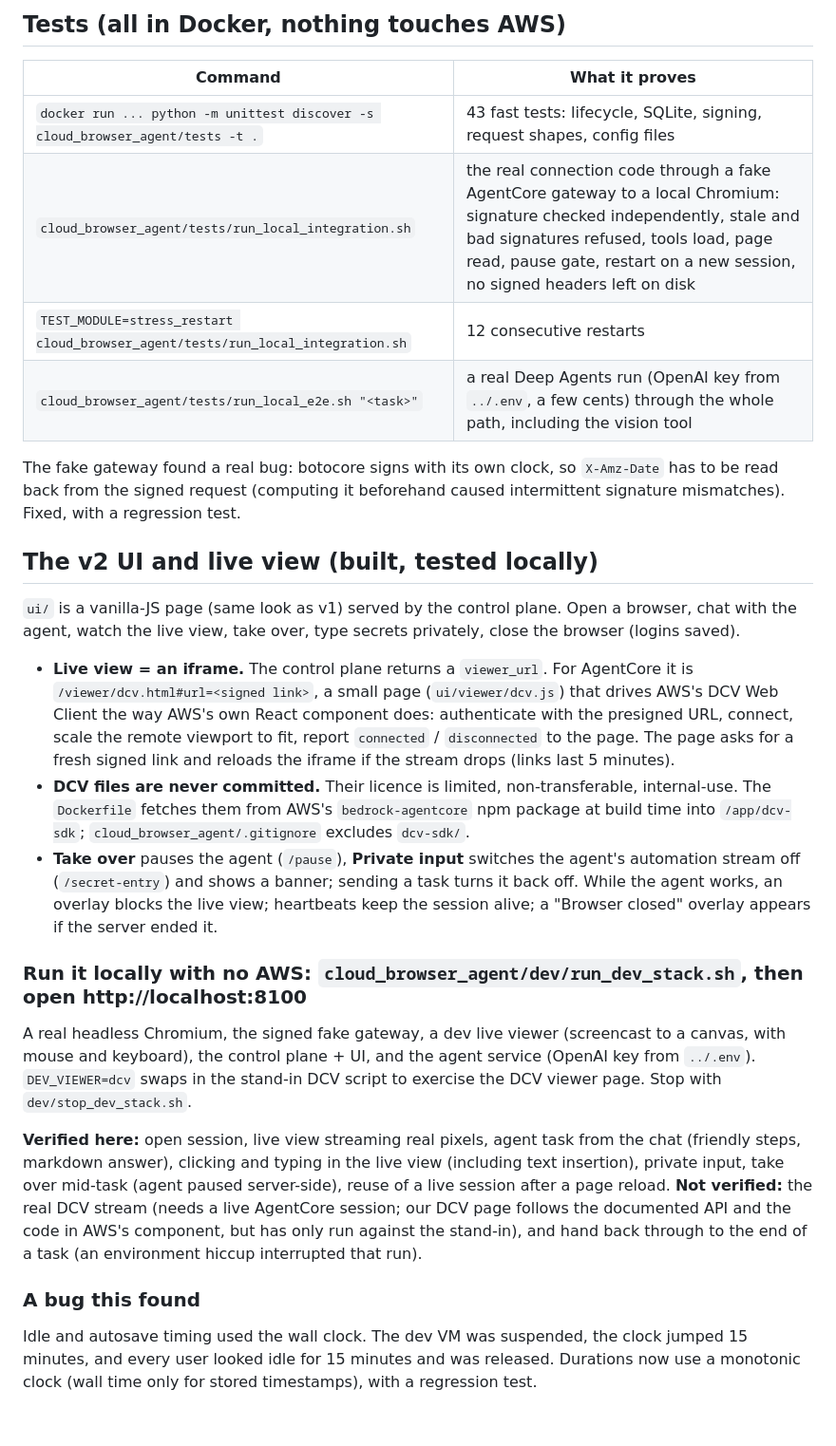
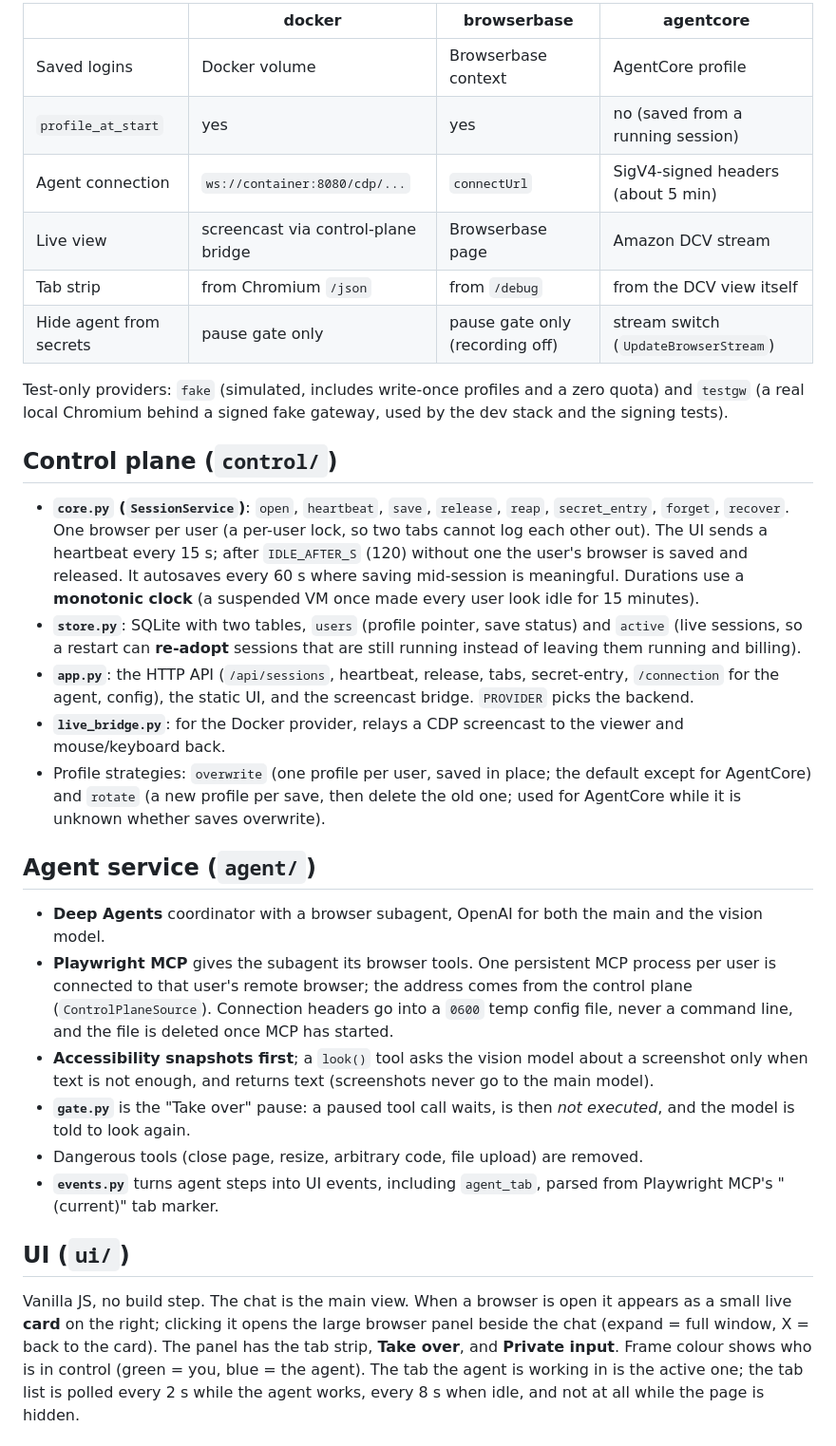
Before and after one commit to prince-kamboz/cloud-browser-agent, a Markdown page: docs/architecture.md, the part around one of its changes. Shown at 95% size. Drawn GitHub-style.

```diff
--- a/docs/architecture.md
+++ b/docs/architecture.md
@@ -59,41 +39,47 @@ but the browser is remote. Per user it keeps one Playwright MCP process connecte
 
-## Tests (all in Docker, nothing touches AWS)
-| Command | What it proves |
-|---|---|
-| `docker run ... python -m unittest discover -s cloud_browser_agent/tests -t .` | 43 fast tests: lifecycle, SQLite, signing, request shapes, config files |
-| `cloud_browser_agent/tests/run_local_integration.sh` | the real connection code through a fake AgentCore gateway to a local Chromium: signature checked independently, stale and bad signatures refused, tools load, page read, pause gate, restart on a new session, no signed headers left on disk |
-| `TEST_MODULE=stress_restart cloud_browser_agent/tests/run_local_integration.sh` | 12 consecutive restarts |
-| `cloud_browser_agent/tests/run_local_e2e.sh "<task>"` | a real Deep Agents run (OpenAI key from `../.env`, a few cents) through the whole path, including the vision tool |
+| | docker | browserbase | agentcore |
+|---|---|---|---|
+| Saved logins | Docker volume | Browserbase context | AgentCore profile |
+| `profile_at_start` | yes | yes | no (saved from a running session) |
+| Agent connection | `ws://container:8080/cdp/...` | `connectUrl` | SigV4-signed headers (about 5 min) |
+| Live view | screencast via control-plane bridge | Browserbase page | Amazon DCV stream |
+| Tab strip | from Chromium `/json` | from `/debug` | from the DCV view itself |
+| Hide agent from secrets | pause gate only | pause gate only (recording off) | stream switch (`UpdateBrowserStream`) |
 
-The fake gateway found a real bug: botocore signs with its own clock, so `X-Amz-Date` has to be read back from the
-signed request (computing it beforehand caused intermittent signature mismatches). Fixed, with a regression test.
+Test-only providers: `fake` (simulated, includes write-once profiles and a zero quota) and `testgw` (a real local Chromium
+behind a signed fake gateway, used by the dev stack and the signing tests).
 
-## The v2 UI and live view (built, tested locally)
-`ui/` is a vanilla-JS page (same look as v1) served by the control plane. Open a browser, chat with the agent, watch the
-live view, take over, type secrets privately, close the browser (logins saved).
-- **Live view = an iframe.** The control plane returns a `viewer_url`. For AgentCore it is `/viewer/dcv.html#url=<signed link>`,
-  a small page (`ui/viewer/dcv.js`) that drives AWS's DCV Web Client the way AWS's own React component does: authenticate with
-  the presigned URL, connect, scale the remote viewport to fit, report `connected` / `disconnected` to the page. The page
-  asks for a fresh signed link and reloads the iframe if the stream drops (links last 5 minutes).
-- **DCV files are never committed.** Their licence is limited, non-transferable, internal-use. The `Dockerfile` fetches them
-  from AWS's `bedrock-agentcore` npm package at build time into `/app/dcv-sdk`; `cloud_browser_agent/.gitignore` excludes `dcv-sdk/`.
-- **Take over** pauses the agent (`/pause`), **Private input** switches the agent's automation stream off
-  (`/secret-entry`) and shows a banner; sending a task turns it back off. While the agent works, an overlay blocks the
-  live view; heartbeats keep the session alive; a "Browser closed" overlay appears if the server ended it.
+## Control plane (`control/`)
 
-### Run it locally with no AWS: `cloud_browser_agent/dev/run_dev_stack.sh`, then open http://localhost:8100
-A real headless Chromium, the signed fake gateway, a dev live viewer (screencast to a canvas, with mouse and keyboard),
-the control plane + UI, and the agent service (OpenAI key from `../.env`). `DEV_VIEWER=dcv` swaps in the stand-in DCV
-script to exercise the DCV viewer page. Stop with `dev/stop_dev_stack.sh`.
+- **`core.py` (`SessionService`)**: `open`, `heartbeat`, `save`, `release`, `reap`, `secret_entry`, `forget`, `recover`.
+  One browser per user (a per-user lock, so two tabs cannot log each other out). The UI sends a heartbeat every 15 s; after
+  `IDLE_AFTER_S` (120) without one the user's browser is saved and released. It autosaves every 60 s where saving mid-session
+  is meaningful. Durations use a **monotonic clock** (a suspended VM once made every user look idle for 15 minutes).
+- **`store.py`**: SQLite with two tables, `users` (profile pointer, save status) and `active` (live sessions, so a restart can
+  **re-adopt** sessions that are still running instead of leaving them running and billing).
+- **`app.py`**: the HTTP API (`/api/sessions`, heartbeat, release, tabs, secret-entry, `/connection` for the agent, config),
+  the static UI, and the screencast bridge. `PROVIDER` picks the backend.
+- **`live_bridge.py`**: for the Docker provider, relays a CDP screencast to the viewer and mouse/keyboard back.
+- Profile strategies: `overwrite` (one profile per user, saved in place; the default except for AgentCore) and `rotate` (a new
+  profile per save, then delete the old one; used for AgentCore while it is unknown whether saves overwrite).
 
-**Verified here:** open session, live view streaming real pixels, agent task from the chat (friendly steps, markdown
-answer), clicking and typing in the live view (including text insertion), private input, take over mid-task (agent
-paused server-side), reuse of a live session after a page reload.
-**Not verified:** the real DCV stream (needs a live AgentCore session; our DCV page follows the documented API and the
-code in AWS's component, but has only run against the stand-in), and hand back through to the end of a task (an
-environment hiccup interrupted that run).
+## Agent service (`agent/`)
 
-### A bug this found
-Idle and autosave timing used the wall clock. The dev VM was suspended, the clock jumped 15 minutes, and every user looked
-idle for 15 minutes and was released. Durations now use a monotonic clock (wall time only for stored timestamps), with a
-regression test.
+- **Deep Agents** coordinator with a browser subagent, OpenAI for both the main and the vision model.
+- **Playwright MCP** gives the subagent its browser tools. One persistent MCP process per user is connected to that user's
+  remote browser; the address comes from the control plane (`ControlPlaneSource`). Connection headers go into a `0600` temp
+  config file, never a command line, and the file is deleted once MCP has started.
+- **Accessibility snapshots first**; a `look()` tool asks the vision model about a screenshot only when text is not enough, and
+  returns text (screenshots never go to the main model).
+- **`gate.py`** is the "Take over" pause: a paused tool call waits, is then *not executed*, and the model is told to look again.
+- Dangerous tools (close page, resize, arbitrary code, file upload) are removed.
+- **`events.py`** turns agent steps into UI events, including `agent_tab`, parsed from Playwright MCP's "(current)" tab marker.
+
+## UI (`ui/`)
+
+Vanilla JS, no build step. The chat is the main view. When a browser is open it appears as a small live **card** on the right;
+clicking it opens the large browser panel beside the chat (expand = full window, X = back to the card). The panel has the tab
+strip, **Take over**, and **Private input**. Frame colour shows who is in control (green = you, blue = the agent). The tab the
+agent is working in is the active one; the tab list is polled every 2 s while the agent works, every 8 s when idle, and not at
+all while the page is hidden.
+
```
Also changed, not shown: other parts of docs/architecture.md (+50 -73 lines).
